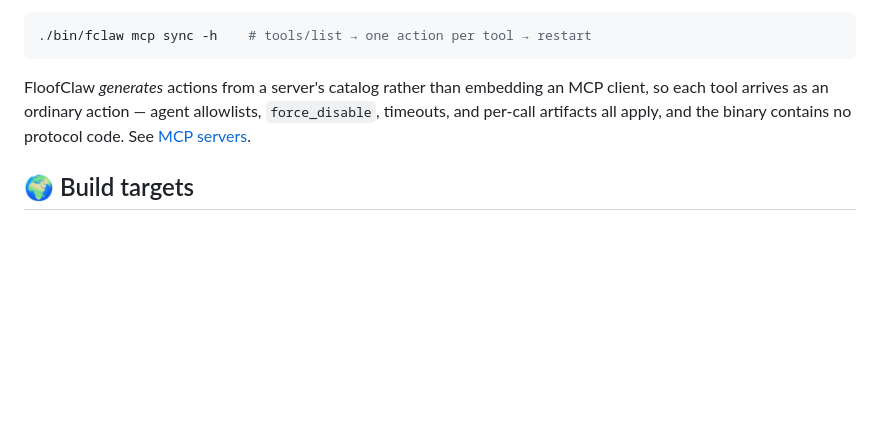
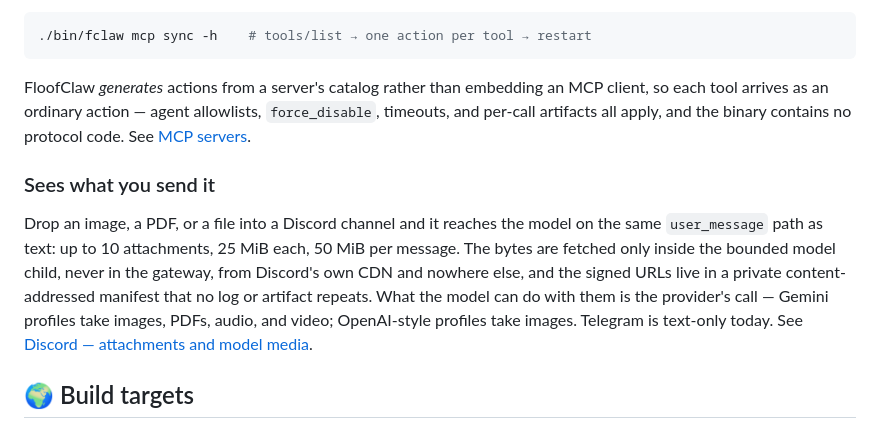
Before and after one commit to FloofLogic/Floofclaw, a Markdown page: README.md, the part around the change. Drawn GitHub-style; blank space fills up the shorter version.

Commit message:
Docs: media on Discord is a shipped capability, say so
README gains "Sees what you send it": Discord attachments (10 per message,
25 MiB each, 50 MiB total) reach the model on the ordinary user_message
path, fetched only inside the bounded model child from Discord's own CDN,
behind a private content-addressed manifest; Gemini profiles take images,
PDFs, audio, and video, OpenAI-style profiles take images; Telegram is
text-only today. docs/comparison.md: the channels row names Telegram and
build-time selection, and a media row and gateway bullet say where
attachments are parsed and fetched. Documentation only; no code changed.

```diff
--- a/README.md
+++ b/README.md
@@ -222,6 +222,18 @@ MCP client, so each tool arrives as an ordinary action — agent allowlists,
 `force_disable`, timeouts, and per-call artifacts all apply, and the binary
 contains no protocol code. See [MCP servers](docs/getting-started/mcp.md).
 
+### Sees what you send it
+
+Drop an image, a PDF, or a file into a Discord channel and it reaches the
+model on the same `user_message` path as text: up to 10 attachments, 25 MiB
+each, 50 MiB per message. The bytes are fetched only inside the bounded
+model child, never in the gateway, from Discord's own CDN and nowhere else,
+and the signed URLs live in a private content-addressed manifest that no log
+or artifact repeats. What the model can do with them is the provider's call
+— Gemini profiles take images, PDFs, audio, and video; OpenAI-style profiles
+take images. Telegram is text-only today. See
+[Discord — attachments and model media](docs/getting-started/discord.md#attachments-and-model-media).
+
 ## 🌍 Build targets
 
 FloofClaw builds for macOS, Linux, and Android ARM64. Android produces the same
```
Also changed, not shown: docs/comparison.md (+5 -1 lines).
